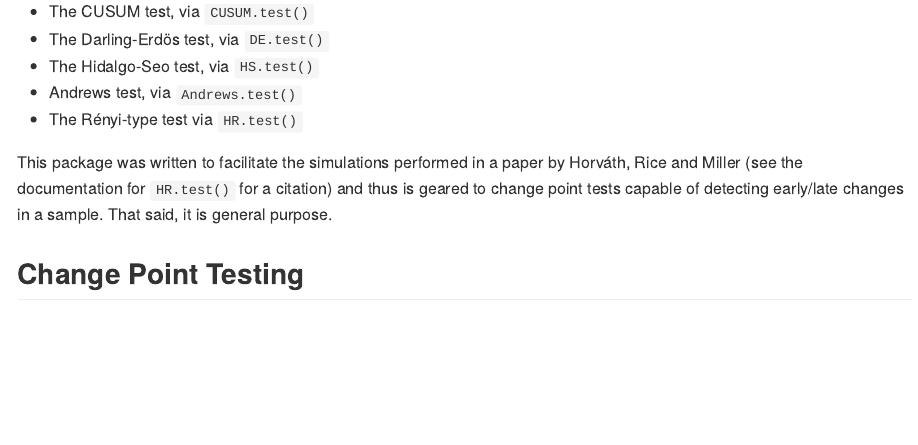
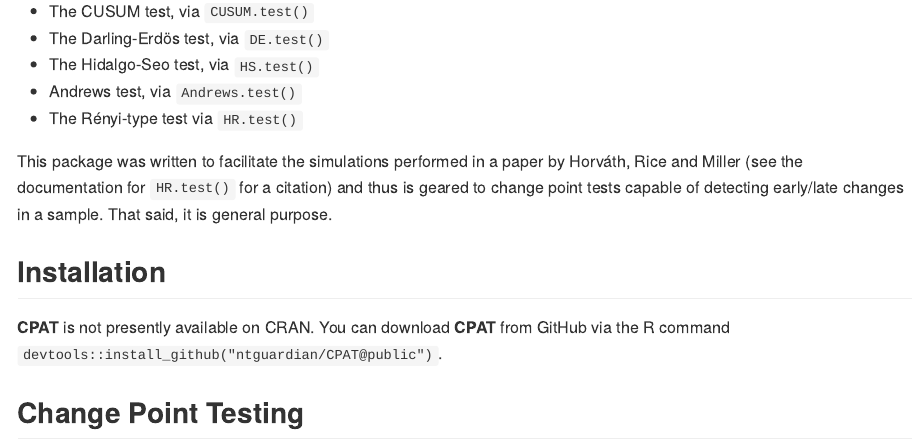
Before and after one commit to ntguardian/CPAT, an R Markdown document (README.Rmd): the page in a window 1100 px wide, from 180 px down before the commit and from 220 px down after it, so that both start at the same text. Rendered offline with R 4.5, knitr and Pandoc, with nearby package versions; some code elsewhere in the file could not run offline.

Commit message:
Added installation instructions

```diff
--- a/README.Rmd
+++ b/README.Rmd
@@ -29,6 +31,11 @@ This package was written to facilitate the simulations performed in
 a paper by Horváth, Rice and Miller (see the documentation for `HR.test()` for a
 citation) and thus is geared to change point tests capable of detecting
 early/late changes in a sample. That said, it is general purpose.
+
+## Installation
+
+**CPAT** is not presently available on CRAN. You can download **CPAT** from
+GitHub via the R command `devtools::install_github("ntguardian/CPAT@public")`.
 
 ## Change Point Testing
 
```
Also changed, not shown: README.md, README.Rmd (2 more changed lines).
